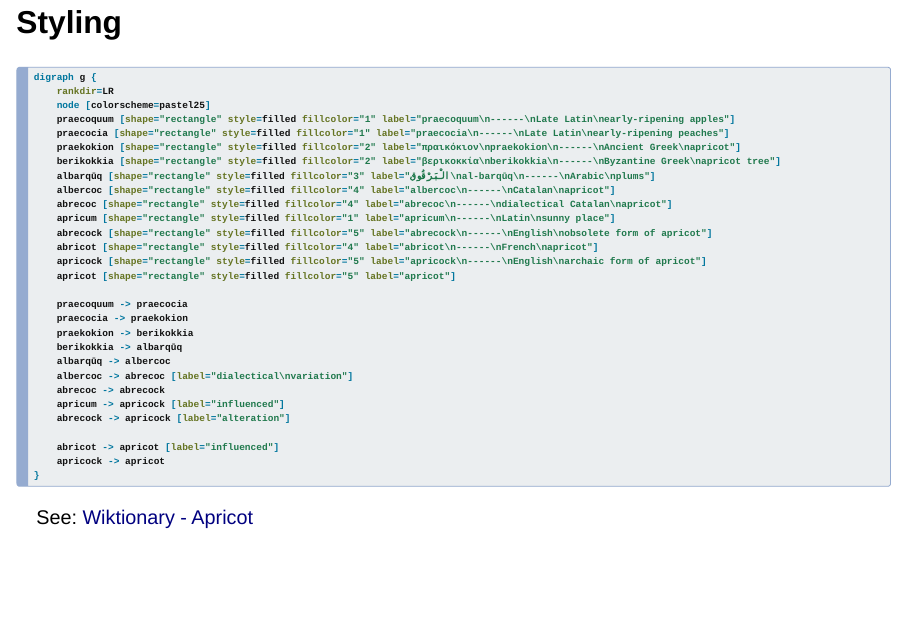
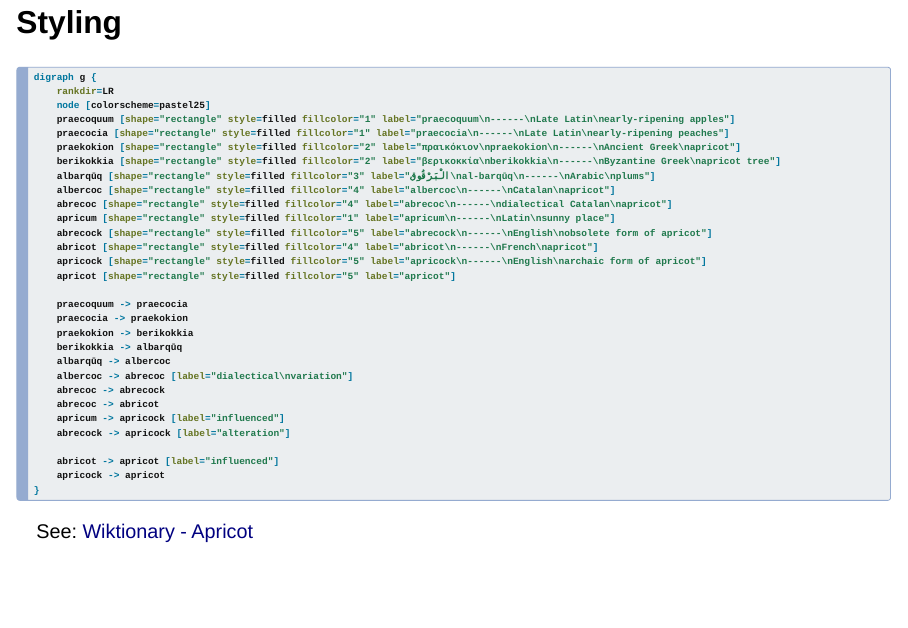
Before and after one commit to jllovet/talks, a Quarto document (2025/tu/visualization-in-software/slides.qmd): page 25 of 81. Rendered offline with R 4.5, knitr and Pandoc in place of Quarto, with nearby package versions; drawn as Slidy slides in place of the format the file asks for.

Commit message:
Add missing edge in apricot etymology

```diff
--- a/2025/tu/visualization-in-software/slides.qmd
+++ b/2025/tu/visualization-in-software/slides.qmd
@@ -423,6 +423,7 @@ digraph g {
     albarqūq -> albercoc
     albercoc -> abrecoc [label="dialectical\nvariation"]
     abrecoc -> abrecock
+    abrecoc -> abricot
     apricum -> apricock [label="influenced"]
     abrecock -> apricock [label="alteration"]
 
@@ -477,6 +478,7 @@ digraph g {
     albarqūq -> albercoc
     albercoc -> abrecoc [label="dialectical\nvariation"]
     abrecoc -> abrecock
+    abrecoc -> abricot
     apricum -> apricock [label="influenced"]
     abrecock -> apricock [label="alteration"]
 
```
